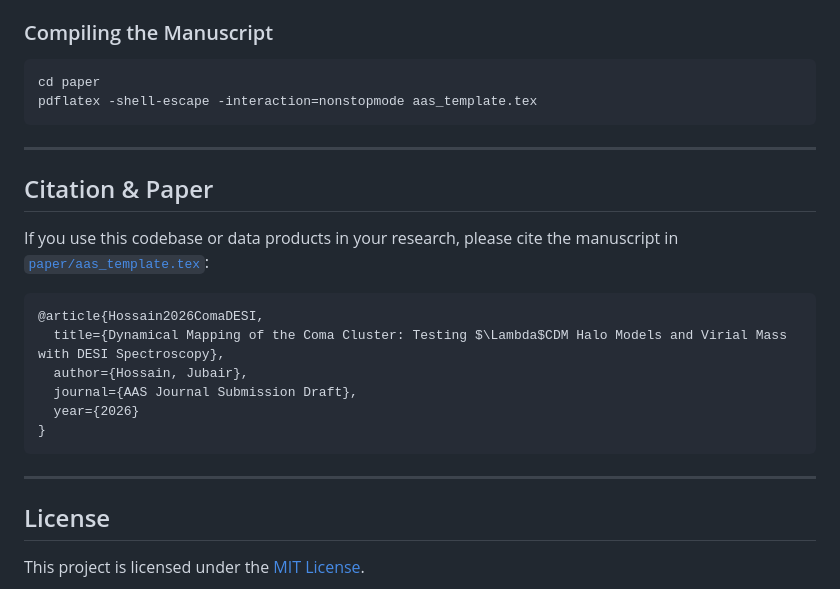
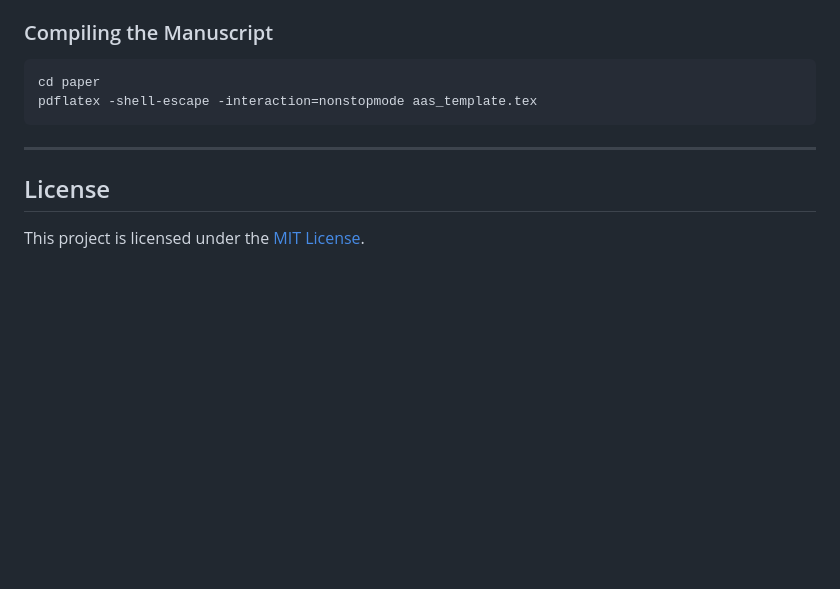
Before and after one commit to zedxot/coma-cluster-dark-matter-profile, a Markdown page: README.md, the part around the change. Drawn GitHub-style; blank space fills up the shorter version.

Commit message:
removed citation

````diff
--- a/README.md
+++ b/README.md
@@ -119,20 +119,5 @@ pdflatex -shell-escape -interaction=nonstopmode aas_template.tex
 
 ---
 
-## Citation & Paper
-
-If you use this codebase or data products in your research, please cite the manuscript in [`paper/aas_template.tex`](paper/aas_template.tex):
-
-```bibtex
-@article{Hossain2026ComaDESI,
-  title={Dynamical Mapping of the Coma Cluster: Testing $\Lambda$CDM Halo Models and Virial Mass with DESI Spectroscopy},
-  author={Hossain, Jubair},
-  journal={AAS Journal Submission Draft},
-  year={2026}
-}
-```
-
----
-
 ## License
 This project is licensed under the [MIT License](LICENSE).
````
